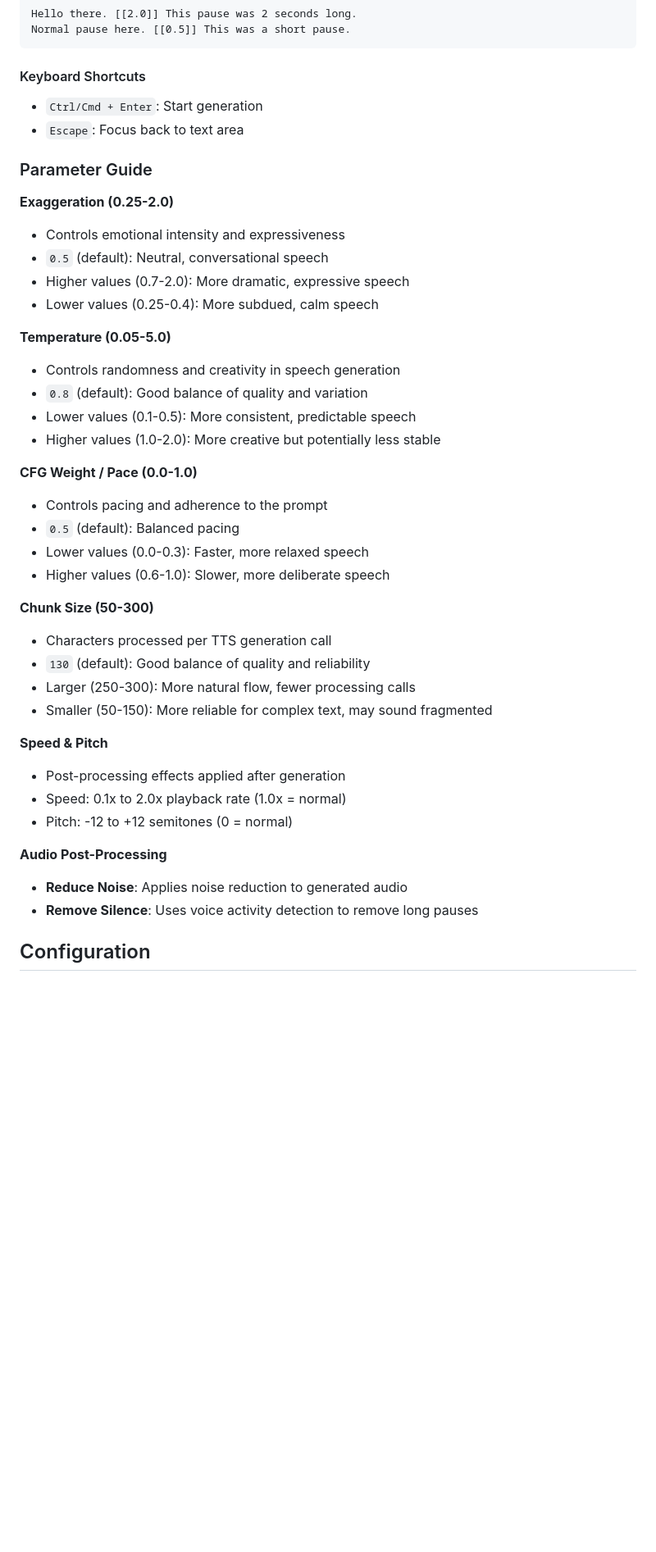
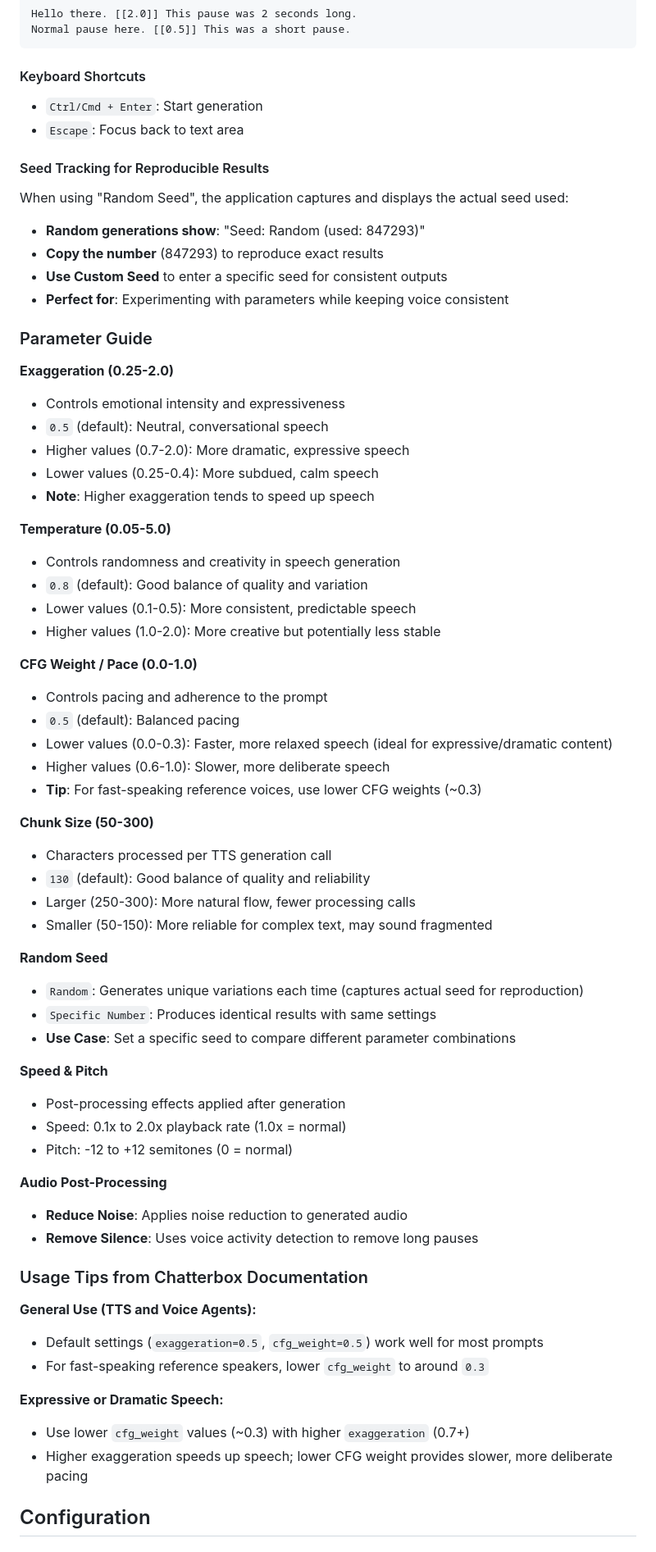
Before and after one commit to bradsec/chatterboxwebui, a Markdown page: README.md, the part around the change printed below. Shown: that part at 82% size. GitHub-like rendering; blank space fills up the shorter version.

```diff
--- a/README.md
+++ b/README.md
@@ -137,6 +139,13 @@ Normal pause here. [[0.5]] This was a short pause.
 - `Ctrl/Cmd + Enter`: Start generation
 - `Escape`: Focus back to text area
 
+#### Seed Tracking for Reproducible Results
+When using "Random Seed", the application captures and displays the actual seed used:
+- **Random generations show**: "Seed: Random (used: 847293)"
+- **Copy the number** (847293) to reproduce exact results
+- **Use Custom Seed** to enter a specific seed for consistent outputs
+- **Perfect for**: Experimenting with parameters while keeping voice consistent
+
 ### Parameter Guide
 
 **Exaggeration (0.25-2.0)**
@@ -144,6 +153,7 @@ Normal pause here. [[0.5]] This was a short pause.
 - `0.5` (default): Neutral, conversational speech
 - Higher values (0.7-2.0): More dramatic, expressive speech
 - Lower values (0.25-0.4): More subdued, calm speech
+- **Note**: Higher exaggeration tends to speed up speech
 
 **Temperature (0.05-5.0)**
 - Controls randomness and creativity in speech generation
@@ -154,14 +164,20 @@ Normal pause here. [[0.5]] This was a short pause.
 **CFG Weight / Pace (0.0-1.0)**
 - Controls pacing and adherence to the prompt
 - `0.5` (default): Balanced pacing
-- Lower values (0.0-0.3): Faster, more relaxed speech
+- Lower values (0.0-0.3): Faster, more relaxed speech (ideal for expressive/dramatic content)
 - Higher values (0.6-1.0): Slower, more deliberate speech
+- **Tip**: For fast-speaking reference voices, use lower CFG weights (~0.3)
 
 **Chunk Size (50-300)**
 - Characters processed per TTS generation call
 - `130` (default): Good balance of quality and reliability
 - Larger (250-300): More natural flow, fewer processing calls
 - Smaller (50-150): More reliable for complex text, may sound fragmented
+
+**Random Seed**
+- `Random`: Generates unique variations each time (captures actual seed for reproduction)
+- `Specific Number`: Produces identical results with same settings
+- **Use Case**: Set a specific seed to compare different parameter combinations
 
 **Speed & Pitch**
 - Post-processing effects applied after generation
@@ -171,6 +187,16 @@ Normal pause here. [[0.5]] This was a short pause.
 **Audio Post-Processing**
 - **Reduce Noise**: Applies noise reduction to generated audio
 - **Remove Silence**: Uses voice activity detection to remove long pauses
+
+### Usage Tips from Chatterbox Documentation
+
+**General Use (TTS and Voice Agents):**
+- Default settings (`exaggeration=0.5`, `cfg_weight=0.5`) work well for most prompts
+- For fast-speaking reference speakers, lower `cfg_weight` to around `0.3`
+
+**Expressive or Dramatic Speech:**
+- Use lower `cfg_weight` values (~0.3) with higher `exaggeration` (0.7+)
+- Higher exaggeration speeds up speech; lower CFG weight provides slower, more deliberate pacing
 
 ## Configuration
 
```
Also changed, not shown: other parts of README.md (+80 -1 lines).
